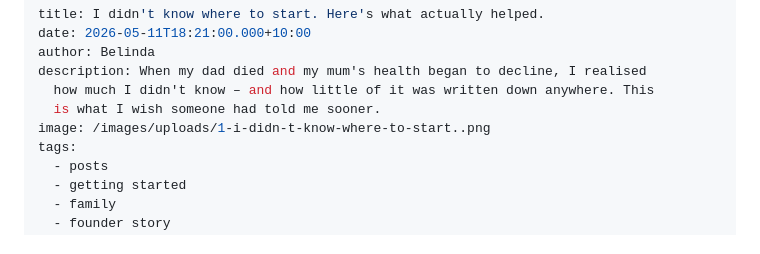
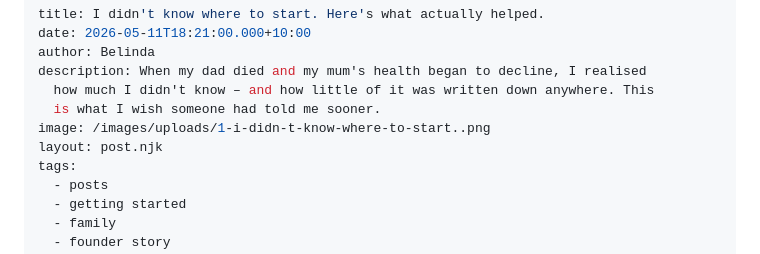
Before and after one commit to BlogMeetNavo/navo-blog, a Markdown page: src/posts/2026-05-01-i-didnt-know-where-to-start-heres-what-actually-helped.md, the part around the change. Drawn GitHub-style.

```diff
--- a/src/posts/2026-05-01-i-didnt-know-where-to-start-heres-what-actually-helped.md
+++ b/src/posts/2026-05-01-i-didnt-know-where-to-start-heres-what-actually-helped.md
@@ -6,6 +6,7 @@ description: When my dad died and my mum's health began to decline, I realised
   how much I didn't know – and how little of it was written down anywhere. This
   is what I wish someone had told me sooner.
 image: /images/uploads/1-i-didn-t-know-where-to-start..png
+layout: post.njk
 tags:
   - posts
   - getting started
```
